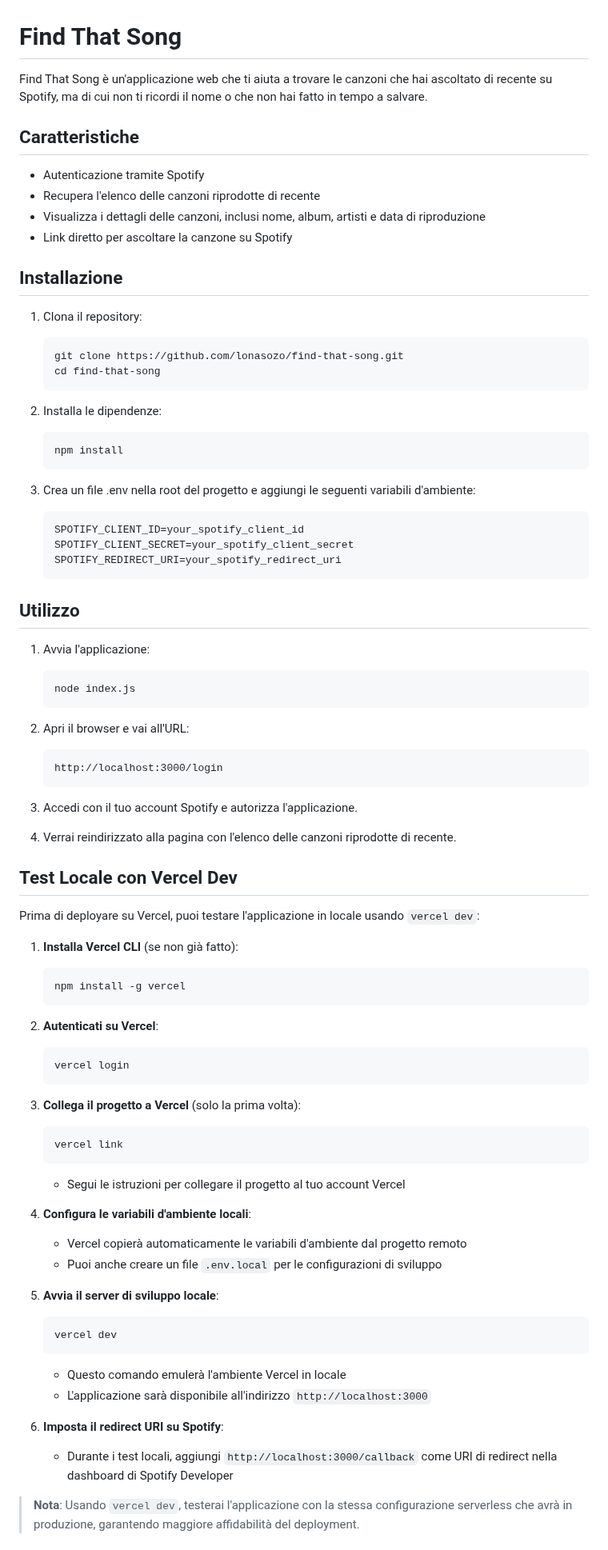
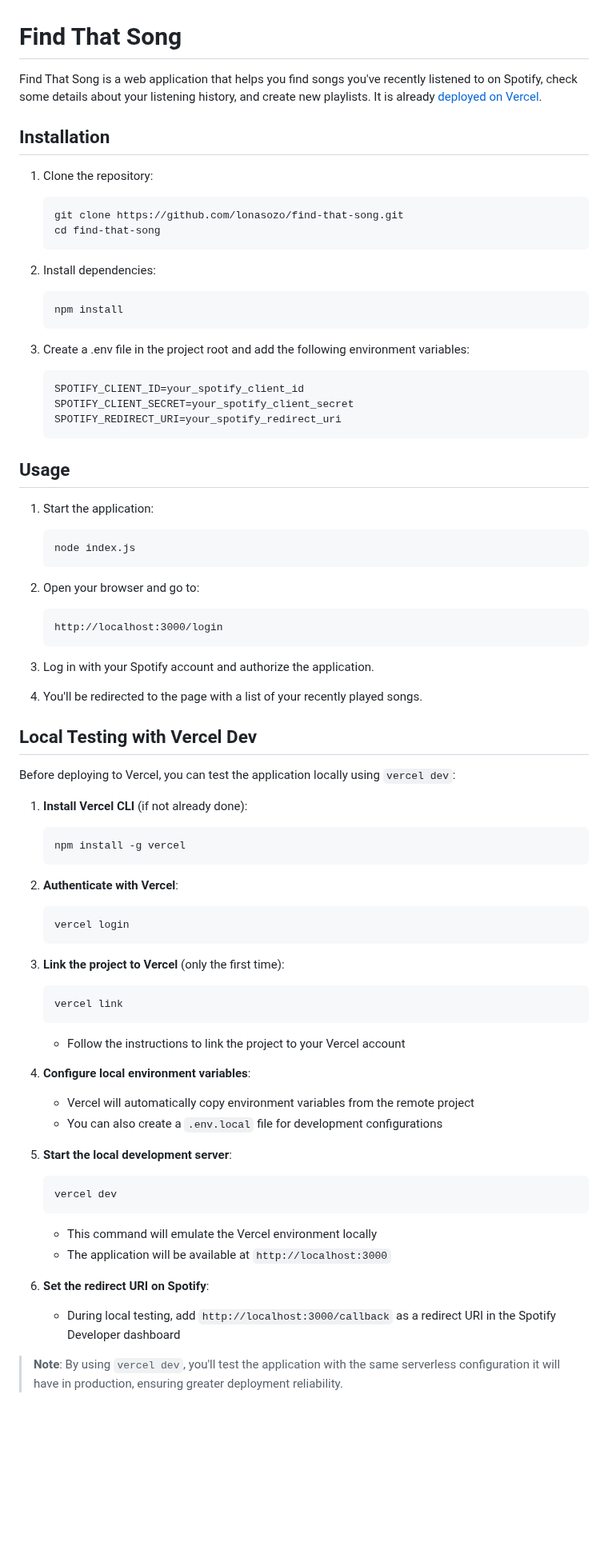
Before and after one commit to lonasozo/find-that-song, a Markdown page: README.md, the part around one of its changes. Shown at 80% size. GitHub-like rendering; blank space fills up the shorter version.

Commit message:
docs: update README with English translations and improved installation instructions

````diff
--- a/README.md
+++ b/README.md
@@ -1,83 +1,77 @@
 # Find That Song
 
-Find That Song è un'applicazione web che ti aiuta a trovare le canzoni che hai ascoltato di recente su Spotify, ma di cui non ti ricordi il nome o che non hai fatto in tempo a salvare.
+Find That Song is a web application that helps you find songs you've recently listened to on Spotify, check some details about your listening history, and create new playlists.
+It is already [deployed on Vercel](https://find-that-song.vercel.app/).
 
-## Caratteristiche
+## Installation
 
-- Autenticazione tramite Spotify
-- Recupera l'elenco delle canzoni riprodotte di recente
-- Visualizza i dettagli delle canzoni, inclusi nome, album, artisti e data di riproduzione
-- Link diretto per ascoltare la canzone su Spotify
-
-## Installazione
-
-1. Clona il repository:
+1. Clone the repository:
    ```bash
    git clone https://github.com/lonasozo/find-that-song.git
    cd find-that-song
    ```
 
-2. Installa le dipendenze:
+2. Install dependencies:
    ```bash
    npm install
    ```
 
-3. Crea un file .env nella root del progetto e aggiungi le seguenti variabili d'ambiente:
+3. Create a .env file in the project root and add the following environment variables:
    ```
    SPOTIFY_CLIENT_ID=your_spotify_client_id
    SPOTIFY_CLIENT_SECRET=your_spotify_client_secret
    SPOTIFY_REDIRECT_URI=your_spotify_redirect_uri
    ```
 
-## Utilizzo
+## Usage
 
-1. Avvia l'applicazione:
+1. Start the application:
    ```bash
    node index.js
    ```
 
-2. Apri il browser e vai all'URL:
+2. Open your browser and go to:
    ```
    http://localhost:3000/login
    ```
 
-3. Accedi con il tuo account Spotify e autorizza l'applicazione.
+3. Log in with your Spotify account and authorize the application.
 
-4. Verrai reindirizzato alla pagina con l'elenco delle canzoni riprodotte di recente.
+4. You'll be redirected to the page with a list of your recently played songs.
 
-## Test Locale con Vercel Dev
+## Local Testing with Vercel Dev
 
-Prima di deployare su Vercel, puoi testare l'applicazione in locale usando `vercel dev`:
+Before deploying to Vercel, you can test the application locally using `vercel dev`:
 
-1. **Installa Vercel CLI** (se non già fatto):
+1. **Install Vercel CLI** (if not already done):
    ```bash
    npm install -g vercel
    ```
 
-2. **Autenticati su Vercel**:
+2. **Authenticate with Vercel**:
    ```bash
    vercel login
    ```
 
-3. **Collega il progetto a Vercel** (solo la prima volta):
+3. **Link the project to Vercel** (only the first time):
    ```bash
    vercel link
    ```
-   - Segui le istruzioni per collegare il progetto al tuo account Vercel
+   - Follow the instructions to link the project to your Vercel account
 
-4. **Configura le variabili d'ambiente locali**:
-   - Vercel copierà automaticamente le variabili d'ambiente dal progetto remoto
-   - Puoi anche creare un file `.env.local` per le configurazioni di sviluppo
+4. **Configure local environment variables**:
+   - Vercel will automatically copy environment variables from the remote project
+   - You can also create a `.env.local` file for development configurations
 
-5. **Avvia il server di sviluppo locale**:
+5. **Start the local development server**:
    ```bash
    vercel dev
    ```
-   - Questo comando emulerà l'ambiente Vercel in locale
-   - L'applicazione sarà disponibile all'indirizzo `http://localhost:3000`
+   - This command will emulate the Vercel environment locally
+   - The application will be available at `http://localhost:3000`
 
-6. **Imposta il redirect URI su Spotify**:
-   - Durante i test locali, aggiungi `http://localhost:3000/callback` come URI di redirect nella dashboard di Spotify Developer
+6. **Set the redirect URI on Spotify**:
+   - During local testing, add `http://localhost:3000/callback` as a redirect URI in the Spotify Developer dashboard
 
-> **Nota**: Usando `vercel dev`, testerai l'applicazione con la stessa configurazione serverless che avrà in produzione, garantendo maggiore affidabilità del deployment.
+> **Note**: By using `vercel dev`, you'll test the application with the same serverless configuration it will have in production, ensuring greater deployment reliability.
 
````
Also changed, not shown: other parts of README.md (+25 -25 lines).
